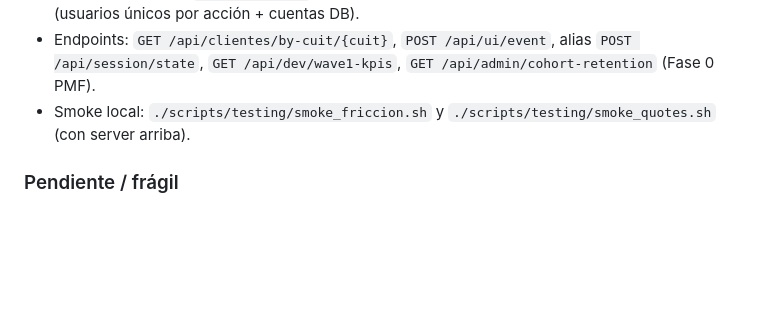
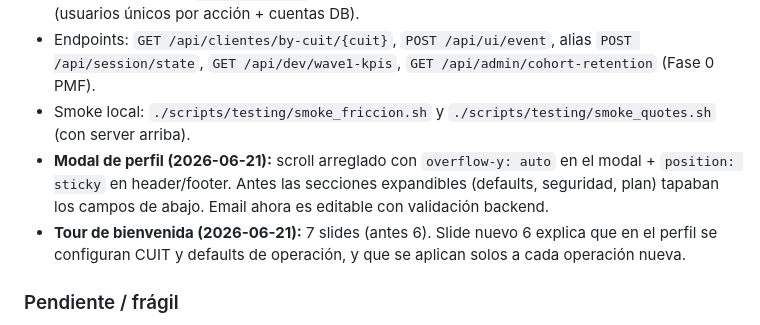
Before and after one commit to Memu007/CDI-vuce-, a Markdown page: HANDOFF.md, the part around the change. Rendered like a GitHub page; blank space fills up the shorter version.

Commit message:
docs: handoff — modal scroll fix + slide 7 tour

```diff
--- a/HANDOFF.md
+++ b/HANDOFF.md
@@ -121,6 +121,8 @@ CDI-app/
 - Panel KPIs Wave 1 (`/dev/dashboard`): demo vs PDF, auto-detect OK / sin match, activación (usuarios únicos por acción + cuentas DB).
 - Endpoints: `GET /api/clientes/by-cuit/{cuit}`, `POST /api/ui/event`, alias `POST /api/session/state`, `GET /api/dev/wave1-kpis`, `GET /api/admin/cohort-retention` (Fase 0 PMF).
 - Smoke local: `./scripts/testing/smoke_friccion.sh` y `./scripts/testing/smoke_quotes.sh` (con server arriba).
+- **Modal de perfil (2026-06-21):** scroll arreglado con `overflow-y: auto` en el modal + `position: sticky` en header/footer. Antes las secciones expandibles (defaults, seguridad, plan) tapaban los campos de abajo. Email ahora es editable con validación backend.
+- **Tour de bienvenida (2026-06-21):** 7 slides (antes 6). Slide nuevo 6 explica que en el perfil se configuran CUIT y defaults de operación, y que se aplican solos a cada operación nueva.
 
 ### Pendiente / frágil
 
```
